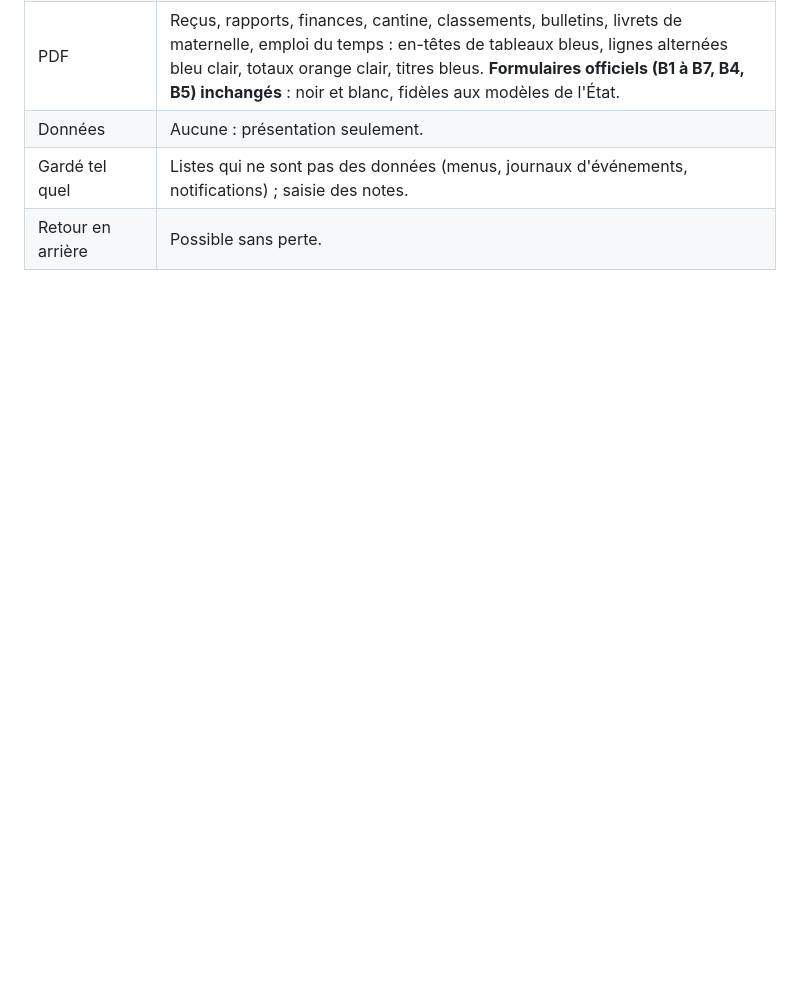
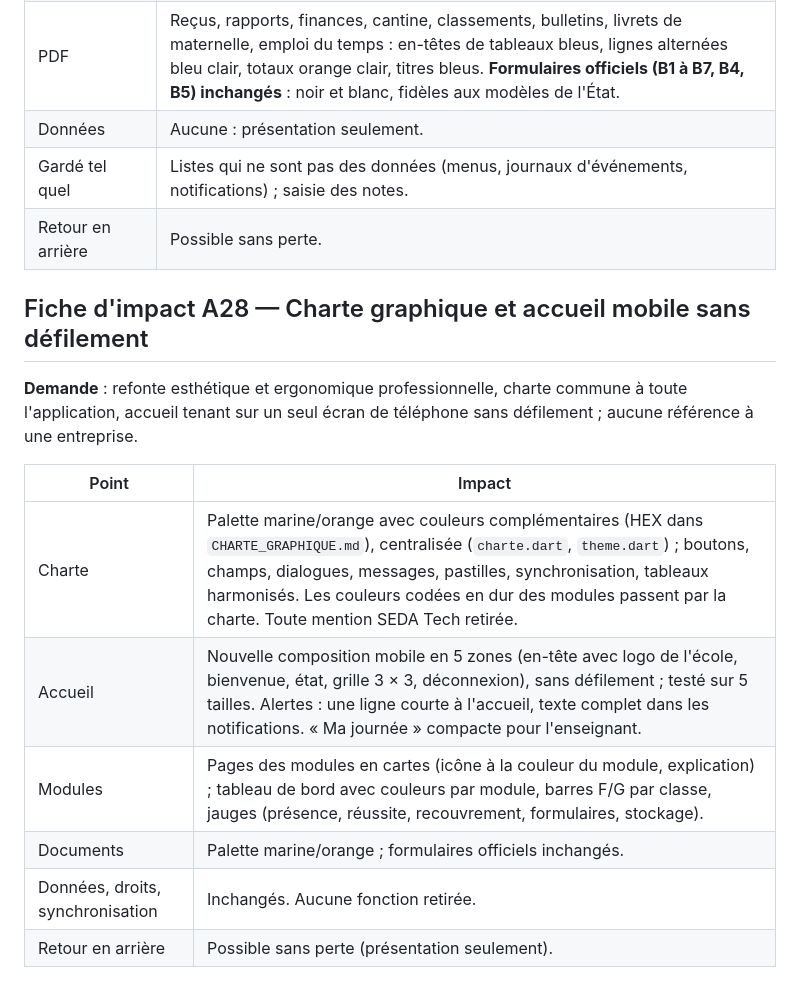
Before and after one commit to ouattaradanou-debug/forevercare-ai, a Markdown page: ecoleplus/docs/EVOLUTIONS.md, the part around the change. Drawn GitHub-style; blank space fills up the shorter version.

```diff
--- a/ecoleplus/docs/EVOLUTIONS.md
+++ b/ecoleplus/docs/EVOLUTIONS.md
@@ -332,3 +332,18 @@ l'application, et présenter les données en tableaux simples et beaux.
 | Données | Aucune : présentation seulement. |
 | Gardé tel quel | Listes qui ne sont pas des données (menus, journaux d'événements, notifications) ; saisie des notes. |
 | Retour en arrière | Possible sans perte. |
+
+## Fiche d'impact A28 — Charte graphique et accueil mobile sans défilement
+
+**Demande** : refonte esthétique et ergonomique professionnelle, charte
+commune à toute l'application, accueil tenant sur un seul écran de
+téléphone sans défilement ; aucune référence à une entreprise.
+
+| Point | Impact |
+|---|---|
+| Charte | Palette marine/orange avec couleurs complémentaires (HEX dans `CHARTE_GRAPHIQUE.md`), centralisée (`charte.dart`, `theme.dart`) ; boutons, champs, dialogues, messages, pastilles, synchronisation, tableaux harmonisés. Les couleurs codées en dur des modules passent par la charte. Toute mention SEDA Tech retirée. |
+| Accueil | Nouvelle composition mobile en 5 zones (en-tête avec logo de l'école, bienvenue, état, grille 3 × 3, déconnexion), sans défilement ; testé sur 5 tailles. Alertes : une ligne courte à l'accueil, texte complet dans les notifications. « Ma journée » compacte pour l'enseignant. |
+| Modules | Pages des modules en cartes (icône à la couleur du module, explication) ; tableau de bord avec couleurs par module, barres F/G par classe, jauges (présence, réussite, recouvrement, formulaires, stockage). |
+| Documents | Palette marine/orange ; formulaires officiels inchangés. |
+| Données, droits, synchronisation | Inchangés. Aucune fonction retirée. |
+| Retour en arrière | Possible sans perte (présentation seulement). |
```
Also changed, not shown: ecoleplus/docs/CHARTE_GRAPHIQUE.md (added, +89 -0 lines), ecoleplus/docs/GUIDE_UTILISATION.md (+8 -4 lines), ecoleplus/docs/guide/00-accueil-360x740.png, ecoleplus/docs/guide/01-accueil-directeur.png, ecoleplus/docs/guide/02-tableau-de-bord.png, ecoleplus/docs/guide/03-eleves-et-classes.png, ecoleplus/docs/guide/05-finances.png, 11 other files.
